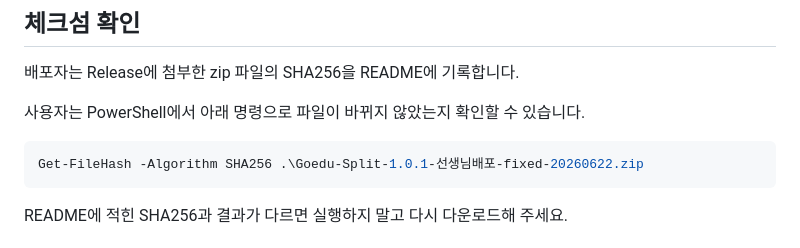
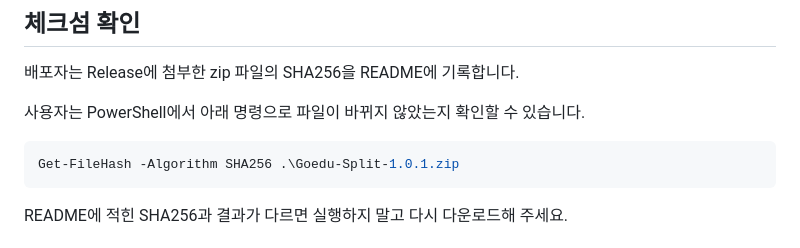
Before and after one commit to piman-code/goedusplit, a Markdown page: SECURITY.md, the part around the change. GitHub-like rendering.

Commit message:
docs: update security checksum filename

````diff
--- a/SECURITY.md
+++ b/SECURITY.md
@@ -42,7 +42,7 @@ python build_scripts\privacy_release_audit.py dist\Goedu-Split
 사용자는 PowerShell에서 아래 명령으로 파일이 바뀌지 않았는지 확인할 수 있습니다.
 
 ```powershell
-Get-FileHash -Algorithm SHA256 .\Goedu-Split-1.0.1-선생님배포-fixed-20260622.zip
+Get-FileHash -Algorithm SHA256 .\Goedu-Split-1.0.1.zip
 ```
 
 README에 적힌 SHA256과 결과가 다르면 실행하지 말고 다시 다운로드해 주세요.
````
